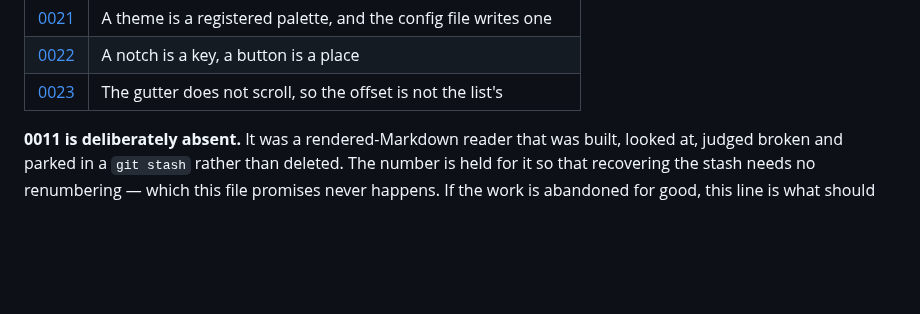
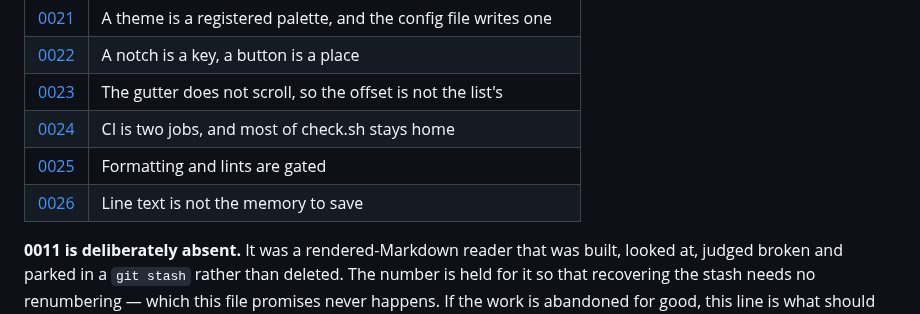
Before and after one commit to chrischriscris/gitten, a Markdown page: docs/decisions/README.md, the part around the change. Rendered like a GitHub page; blank space fills up the shorter version.

```diff
--- a/docs/decisions/README.md
+++ b/docs/decisions/README.md
@@ -48,6 +48,9 @@ rather than nine.
 | [0021](0021-themes-are-a-registry.md) | A theme is a registered palette, and the config file writes one |
 | [0022](0022-the-mouse-in-a-terminal.md) | A notch is a key, a button is a place |
 | [0023](0023-the-gutter-does-not-scroll.md) | The gutter does not scroll, so the offset is not the list's |
+| [0024](0024-ci-is-two-jobs.md) | CI is two jobs, and most of check.sh stays home |
+| [0025](0025-formatting-and-lints-are-gated.md) | Formatting and lints are gated |
+| [0026](0026-line-text-is-not-the-memory-to-save.md) | Line text is not the memory to save |
 
 **0011 is deliberately absent.** It was a rendered-Markdown reader that was built,
 looked at, judged broken and parked in a `git stash` rather than deleted. The
```
Also changed, not shown: docs/decisions/0026-line-text-is-not-the-memory-to-save.md (added, +70 -0 lines), docs/measurements.md (+31 -0 lines).
